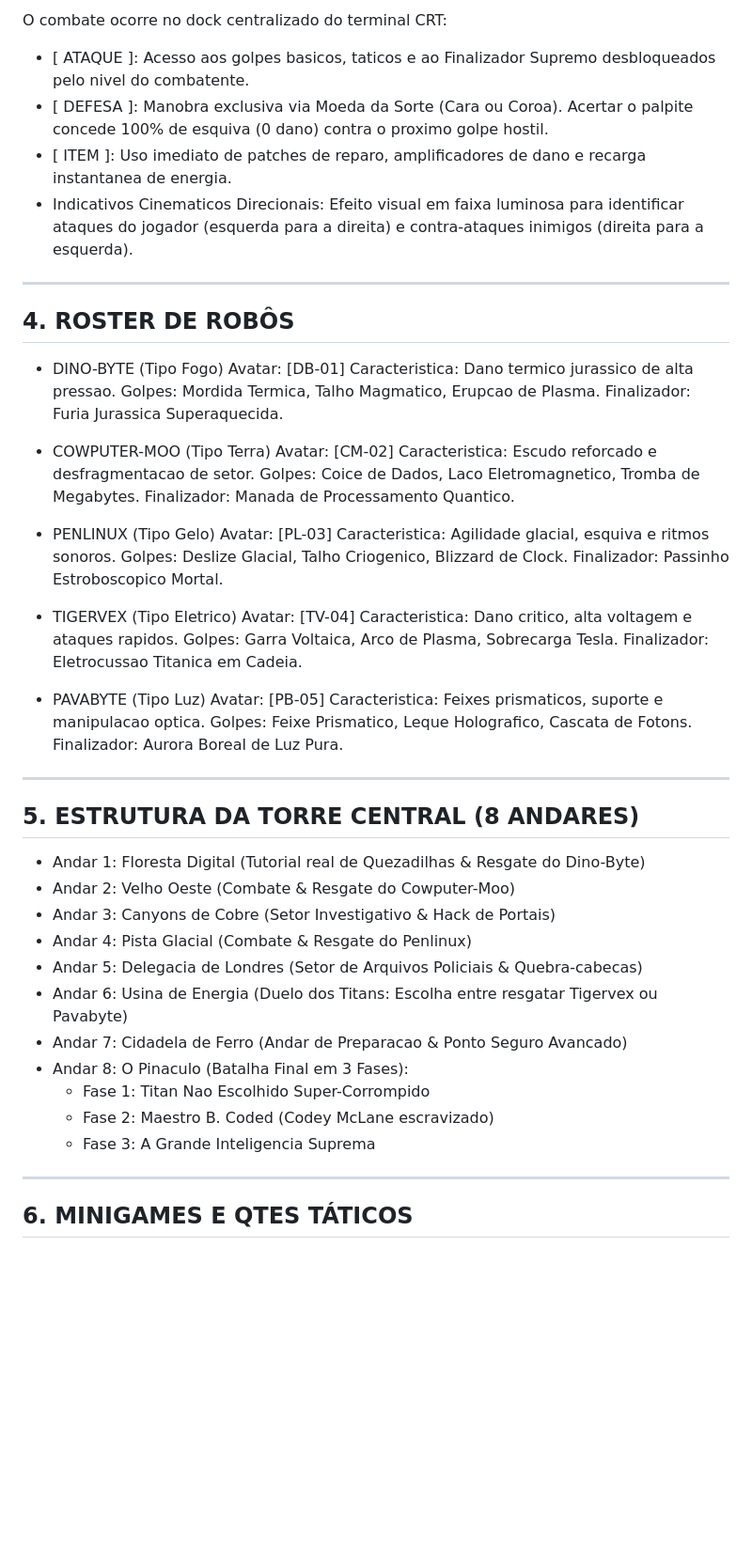
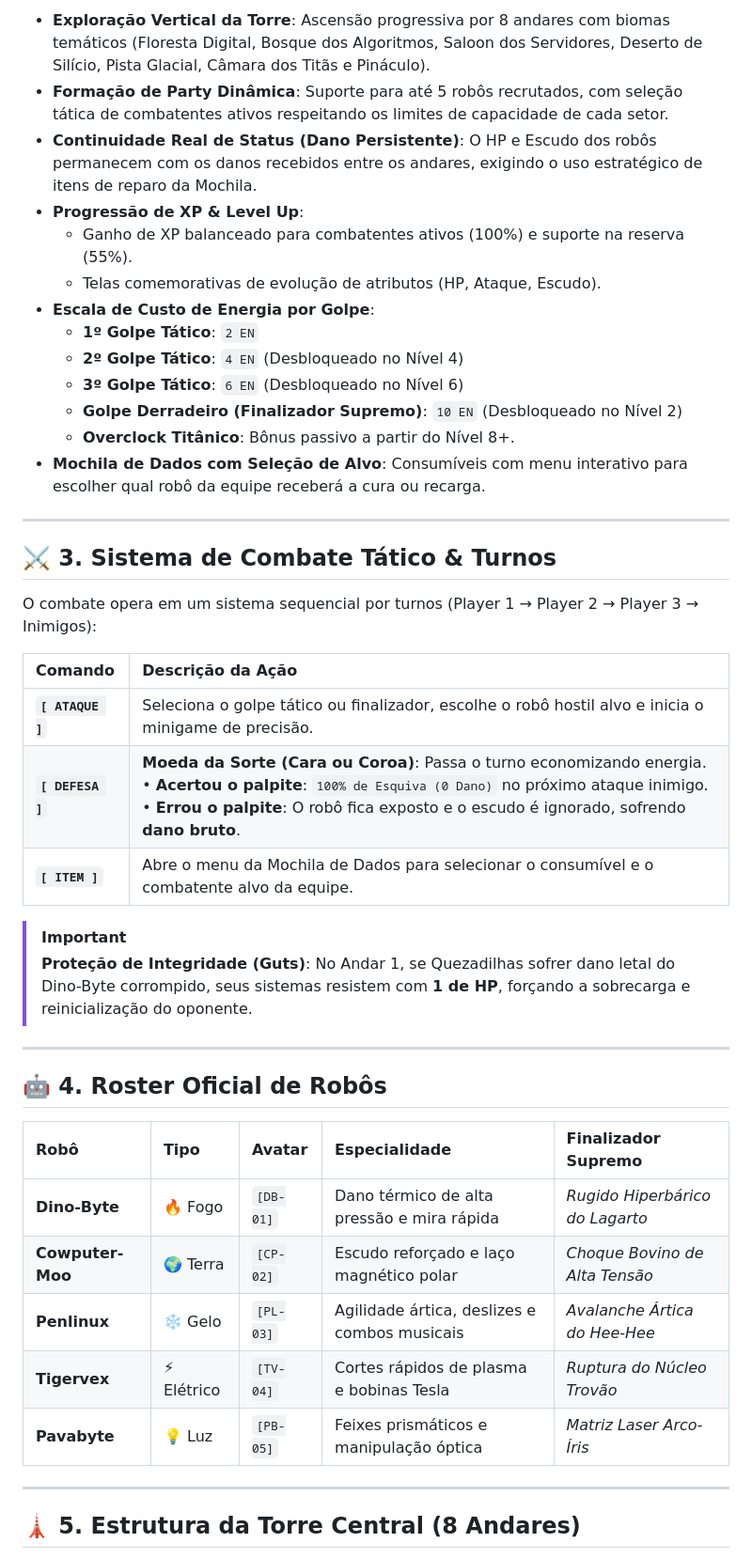
Before and after one commit to TiagoFG-DEV/Hortobots-Reality-Crash-WebGame, a Markdown page: README.md, the part around one of its changes. Shown at 94% size. Drawn GitHub-style; blank space fills up the shorter version.

```diff
--- a/README.md
+++ b/README.md
@@ -58,62 +42,46 @@ Quezadilhas, o invasor rebelde, desenvolveu o terminal de hacking QUEZAS-DOS par
 
-O combate ocorre no dock centralizado do terminal CRT:
-
-- [ ATAQUE ]: Acesso aos golpes basicos, taticos e ao Finalizador Supremo desbloqueados pelo nivel do combatente.
-- [ DEFESA ]: Manobra exclusiva via Moeda da Sorte (Cara ou Coroa). Acertar o palpite concede 100% de esquiva (0 dano) contra o proximo golpe hostil.
-- [ ITEM ]: Uso imediato de patches de reparo, amplificadores de dano e recarga instantanea de energia.
-- Indicativos Cinematicos Direcionais: Efeito visual em faixa luminosa para identificar ataques do jogador (esquerda para a direita) e contra-ataques inimigos (direita para a esquerda).
+- **Exploração Vertical da Torre**: Ascensão progressiva por 8 andares com biomas temáticos (Floresta Digital, Bosque dos Algoritmos, Saloon dos Servidores, Deserto de Silício, Pista Glacial, Câmara dos Titãs e Pináculo).
+- **Formação de Party Dinâmica**: Suporte para até 5 robôs recrutados, com seleção tática de combatentes ativos respeitando os limites de capacidade de cada setor.
+- **Continuidade Real de Status (Dano Persistente)**: O HP e Escudo dos robôs permanecem com os danos recebidos entre os andares, exigindo o uso estratégico de itens de reparo da Mochila.
+- **Progressão de XP & Level Up**:
+  - Ganho de XP balanceado para combatentes ativos (100%) e suporte na reserva (55%).
+  - Telas comemorativas de evolução de atributos (HP, Ataque, Escudo).
+- **Escala de Custo de Energia por Golpe**:
+  - **1º Golpe Tático**: `2 EN`
+  - **2º Golpe Tático**: `4 EN` (Desbloqueado no Nível 4)
+  - **3º Golpe Tático**: `6 EN` (Desbloqueado no Nível 6)
+  - **Golpe Derradeiro (Finalizador Supremo)**: `10 EN` (Desbloqueado no Nível 2)
+  - **Overclock Titânico**: Bônus passivo a partir do Nível 8+.
+- **Mochila de Dados com Seleção de Alvo**: Consumíveis com menu interativo para escolher qual robô da equipe receberá a cura ou recarga.
 
 ---
 
-## 4. ROSTER DE ROBÔS
+## ⚔️ 3. Sistema de Combate Tático & Turnos
 
-- DINO-BYTE (Tipo Fogo)
-  Avatar: [DB-01]
-  Caracteristica: Dano termico jurassico de alta pressao.
-  Golpes: Mordida Termica, Talho Magmatico, Erupcao de Plasma.
-  Finalizador: Furia Jurassica Superaquecida.
+O combate opera em um sistema sequencial por turnos (Player 1 → Player 2 → Player 3 → Inimigos):
 
-- COWPUTER-MOO (Tipo Terra)
-  Avatar: [CM-02]
-  Caracteristica: Escudo reforcado e desfragmentacao de setor.
-  Golpes: Coice de Dados, Laco Eletromagnetico, Tromba de Megabytes.
-  Finalizador: Manada de Processamento Quantico.
+| Comando | Descrição da Ação |
+| :--- | :--- |
+| **`[ ATAQUE ]`** | Seleciona o golpe tático ou finalizador, escolhe o robô hostil alvo e inicia o minigame de precisão. |
+| **`[ DEFESA ]`** | **Moeda da Sorte (Cara ou Coroa)**: Passa o turno economizando energia.<br>• **Acertou o palpite**: `100% de Esquiva (0 Dano)` no próximo ataque inimigo.<br>• **Errou o palpite**: O robô fica exposto e o escudo é ignorado, sofrendo **dano bruto**. |
+| **`[ ITEM ]`** | Abre o menu da Mochila de Dados para selecionar o consumível e o combatente alvo da equipe. |
 
-- PENLINUX (Tipo Gelo)
-  Avatar: [PL-03]
-  Caracteristica: Agilidade glacial, esquiva e ritmos sonoros.
-  Golpes: Deslize Glacial, Talho Criogenico, Blizzard de Clock.
-  Finalizador: Passinho Estroboscopico Mortal.
-
-- TIGERVEX (Tipo Eletrico)
-  Avatar: [TV-04]
-  Caracteristica: Dano critico, alta voltagem e ataques rapidos.
-  Golpes: Garra Voltaica, Arco de Plasma, Sobrecarga Tesla.
-  Finalizador: Eletrocussao Titanica em Cadeia.
-
-- PAVABYTE (Tipo Luz)
-  Avatar: [PB-05]
-  Caracteristica: Feixes prismaticos, suporte e manipulacao optica.
-  Golpes: Feixe Prismatico, Leque Holografico, Cascata de Fotons.
-  Finalizador: Aurora Boreal de Luz Pura.
+> [!IMPORTANT]
+> **Proteção de Integridade (Guts)**: No Andar 1, se Quezadilhas sofrer dano letal do Dino-Byte corrompido, seus sistemas resistem com **1 de HP**, forçando a sobrecarga e reinicialização do oponente.
 
 ---
 
-## 5. ESTRUTURA DA TORRE CENTRAL (8 ANDARES)
+## 🤖 4. Roster Oficial de Robôs
 
-- Andar 1: Floresta Digital (Tutorial real de Quezadilhas & Resgate do Dino-Byte)
-- Andar 2: Velho Oeste (Combate & Resgate do Cowputer-Moo)
-- Andar 3: Canyons de Cobre (Setor Investigativo & Hack de Portais)
-- Andar 4: Pista Glacial (Combate & Resgate do Penlinux)
-- Andar 5: Delegacia de Londres (Setor de Arquivos Policiais & Quebra-cabecas)
-- Andar 6: Usina de Energia (Duelo dos Titans: Escolha entre resgatar Tigervex ou Pavabyte)
-- Andar 7: Cidadela de Ferro (Andar de Preparacao & Ponto Seguro Avancado)
-- Andar 8: O Pinaculo (Batalha Final em 3 Fases):
-  * Fase 1: Titan Nao Escolhido Super-Corrompido
-  * Fase 2: Maestro B. Coded (Codey McLane escravizado)
-  * Fase 3: A Grande Inteligencia Suprema
+| Robô | Tipo | Avatar | Especialidade | Finalizador Supremo |
+| :--- | :--- | :--- | :--- | :--- |
+| **Dino-Byte** | 🔥 Fogo | `[DB-01]` | Dano térmico de alta pressão e mira rápida | *Rugido Hiperbárico do Lagarto* |
+| **Cowputer-Moo** | 🌍 Terra | `[CP-02]` | Escudo reforçado e laço magnético polar | *Choque Bovino de Alta Tensão* |
+| **Penlinux** | ❄️ Gelo | `[PL-03]` | Agilidade ártica, deslizes e combos musicais | *Avalanche Ártica do Hee-Hee* |
+| **Tigervex** | ⚡ Elétrico | `[TV-04]` | Cortes rápidos de plasma e bobinas Tesla | *Ruptura do Núcleo Trovão* |
+| **Pavabyte** | 💡 Luz | `[PB-05]` | Feixes prismáticos e manipulação óptica | *Matriz Laser Arco-Íris* |
 
 ---
 
-## 6. MINIGAMES E QTES TÁTICOS
+## 🗼 5. Estrutura da Torre Central (8 Andares)
 
```
Also changed, not shown: other parts of README.md (+113 -84 lines).
